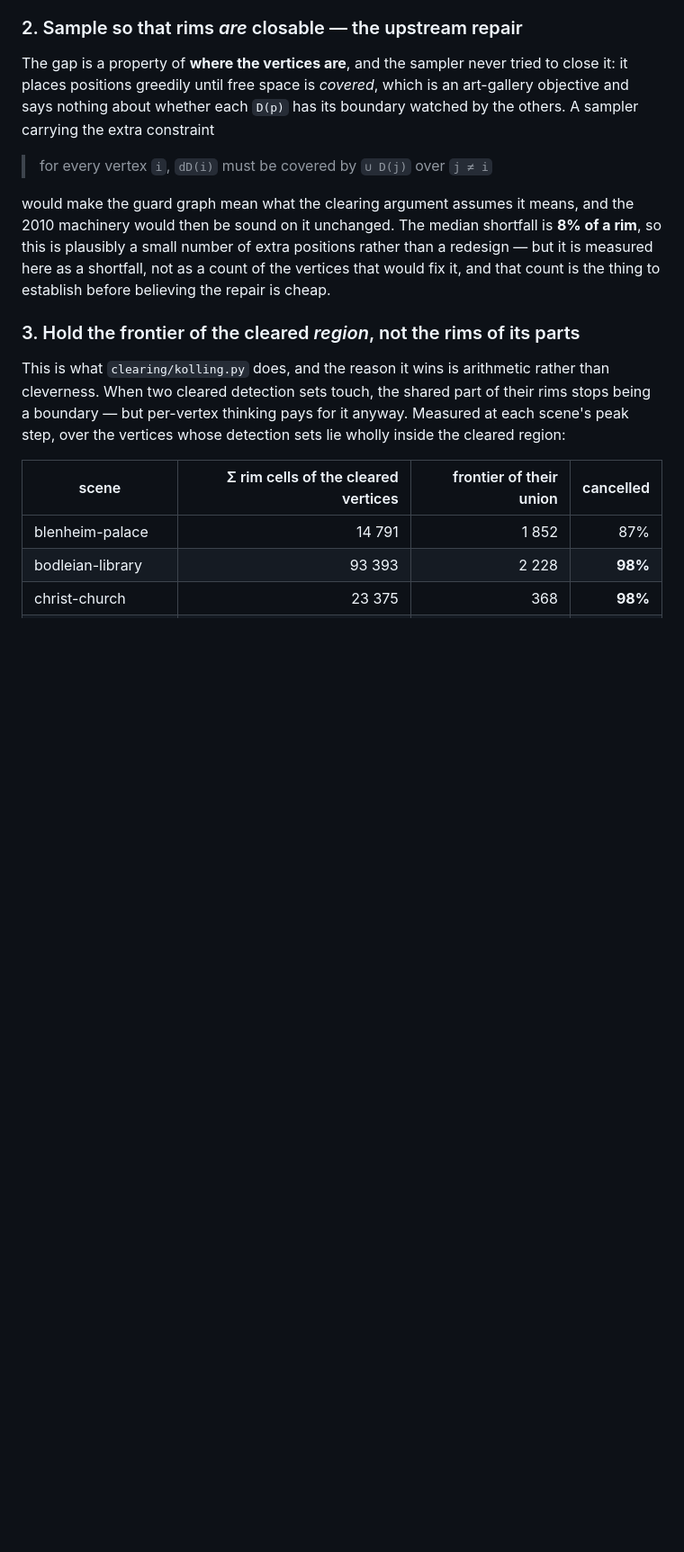
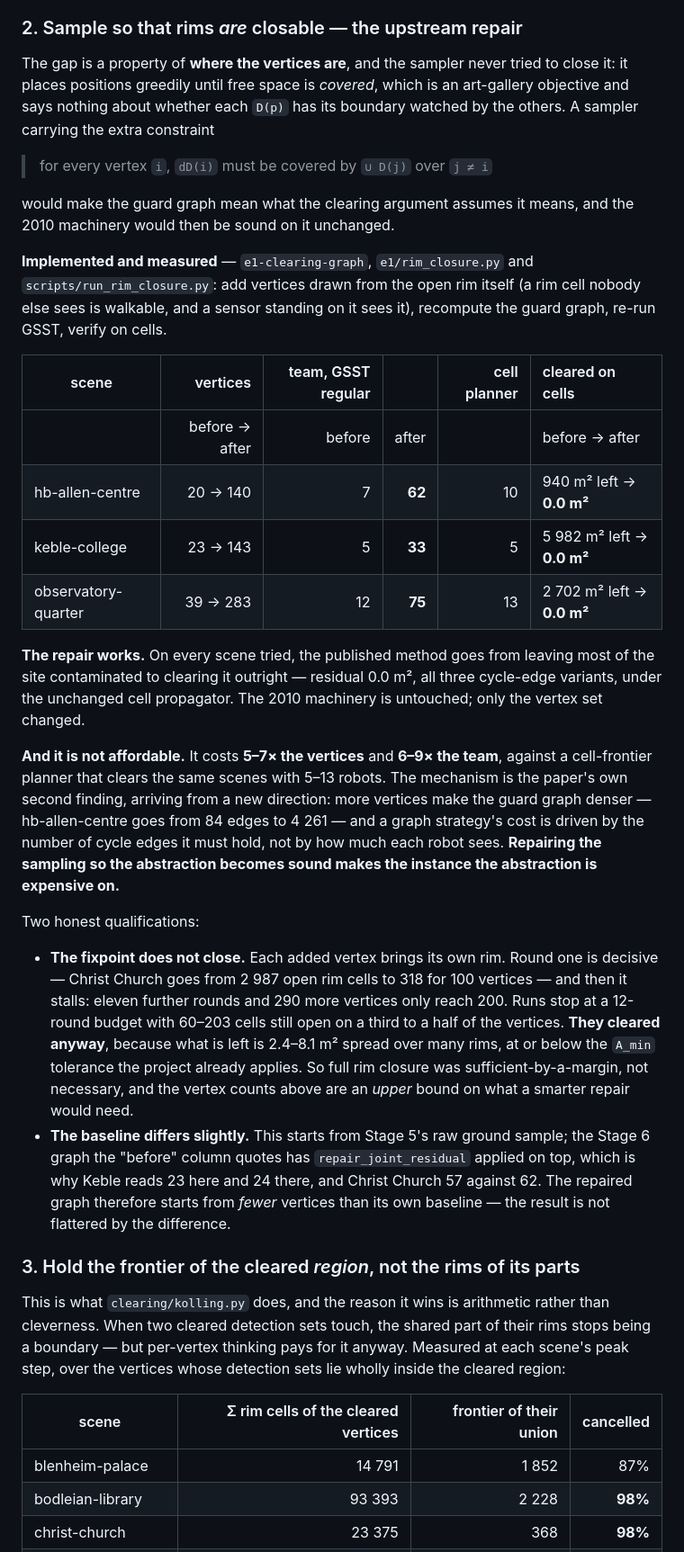
Before and after one commit to MarkusKramer1/clearing-scenes, a Markdown page: docs/gsst.md, the part around one of its changes. Shown at 90% size. GitHub-like rendering; blank space fills up the shorter version.

Commit message:
Cost repair 2: closing the rims works, at six to nine times the team
Implemented in e1-clearing-graph (e1/rim_closure.py, scripts/run_rim_closure.py)
and measured on three scenes so far. Adding vertices until every detection
set's rim is watchable by others turns the published method from leaving most
of the site contaminated into clearing it outright: residual 0.0 m2 on all
three, all three cycle-edge variants, under the unchanged cell propagator.

It costs 5-7x the vertices and 6-9x the team. The mechanism is the paper's own
second finding from a new direction: more vertices make the guard graph denser
-- hb-allen-centre goes from 84 edges to 4261 -- and a graph strategy pays per
cycle edge held, not per area seen.

The fixpoint does not close; each added vertex brings its own rim. Runs stop at
a 12-round budget with 60-203 cells still open, and cleared anyway because what
remains is 2.4-8.1 m2, at or under the A_min tolerance already in use. So the
vertex counts are an upper bound on what a smarter repair would need.

Co-Authored-By: Claude Opus 5 <noreply@anthropic.com>

```diff
--- a/docs/gsst.md
+++ b/docs/gsst.md
@@ -221,11 +221,51 @@ has its boundary watched by the others. A sampler carrying the extra constraint
 > for every vertex `i`, `dD(i)` must be covered by `∪ D(j)` over `j ≠ i`
 
 would make the guard graph mean what the clearing argument assumes it means,
-and the 2010 machinery would then be sound on it unchanged. The median shortfall
-is **8% of a rim**, so this is plausibly a small number of extra positions
-rather than a redesign — but it is measured here as a shortfall, not as a
-count of the vertices that would fix it, and that count is the thing to
-establish before believing the repair is cheap.
+and the 2010 machinery would then be sound on it unchanged.
+
+**Implemented and measured** — `e1-clearing-graph`, `e1/rim_closure.py` and
+`scripts/run_rim_closure.py`: add vertices drawn from the open rim itself
+(a rim cell nobody else sees is walkable, and a sensor standing on it sees it),
+recompute the guard graph, re-run GSST, verify on cells.
+
+| scene | vertices | team, GSST regular | | cell planner | cleared on cells |
+|---|--:|--:|--:|--:|:--|
+| | before → after | before | after | | before → after |
+| hb-allen-centre | 20 → 140 | 7 | **62** | 10 | 940 m² left → **0.0 m²** |
+| keble-college | 23 → 143 | 5 | **33** | 5 | 5 982 m² left → **0.0 m²** |
+| observatory-quarter | 39 → 283 | 12 | **75** | 13 | 2 702 m² left → **0.0 m²** |
+
+**The repair works.** On every scene tried, the published method goes from
+leaving most of the site contaminated to clearing it outright — residual
+0.0 m², all three cycle-edge variants, under the unchanged cell propagator.
+The 2010 machinery is untouched; only the vertex set changed.
+
+**And it is not affordable.** It costs **5–7× the vertices** and **6–9× the
+team**, against a cell-frontier planner that clears the same scenes with 5–13
+robots. The mechanism is the paper's own second finding, arriving from a new
+direction: more vertices make the guard graph denser — hb-allen-centre goes
+from 84 edges to 4 261 — and a graph strategy's cost is driven by the number
+of cycle edges it must hold, not by how much each robot sees. **Repairing the
+sampling so the abstraction becomes sound makes the instance the abstraction
+is expensive on.**
+
+Two honest qualifications:
+
+* **The fixpoint does not close.** Each added vertex brings its own rim. Round
+  one is decisive — Christ Church goes from 2 987 open rim cells to 318 for
+  100 vertices — and then it stalls: eleven further rounds and 290 more
+  vertices only reach 200. Runs stop at a 12-round budget with 60–203 cells
+  still open on a third to a half of the vertices. **They cleared anyway**,
+  because what is left is 2.4–8.1 m² spread over many rims, at or below the
+  `A_min` tolerance the project already applies. So full rim closure was
+  sufficient-by-a-margin, not necessary, and the vertex counts above are an
+  *upper* bound on what a smarter repair would need.
+* **The baseline differs slightly.** This starts from Stage 5's raw ground
+  sample; the Stage 6 graph the "before" column quotes has
+  `repair_joint_residual` applied on top, which is why Keble reads 23 here and
+  24 there, and Christ Church 57 against 62. The repaired graph therefore
+  starts from *fewer* vertices than its own baseline — the result is not
+  flattered by the difference.
 
 ### 3. Hold the frontier of the cleared *region*, not the rims of its parts
 
```
Also changed, not shown: other parts of docs/gsst.md (+7 -6 lines).
